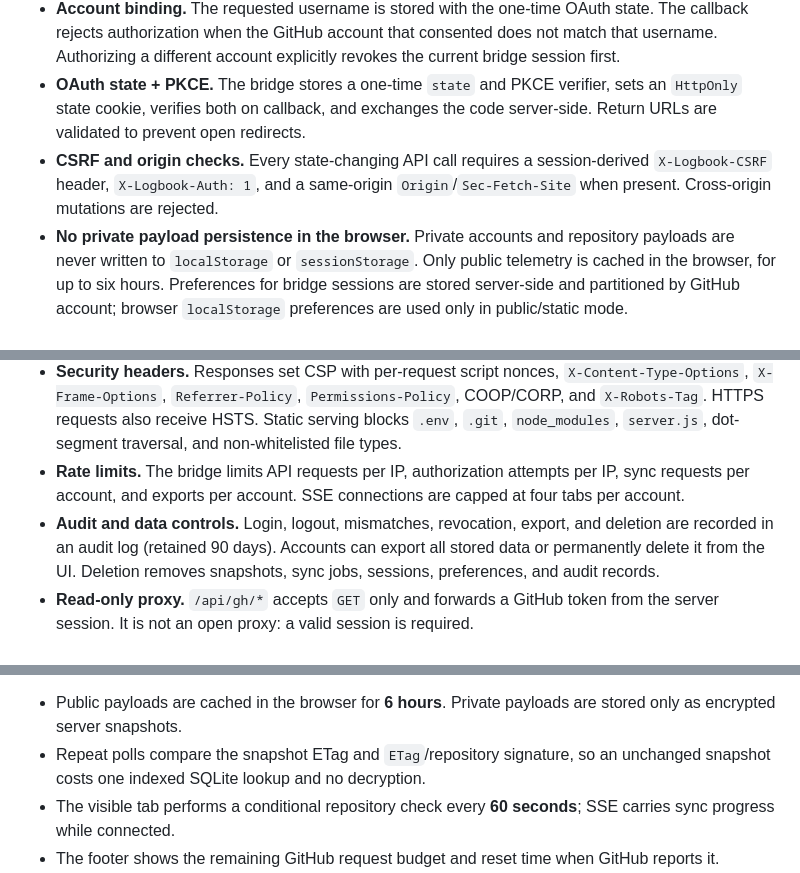
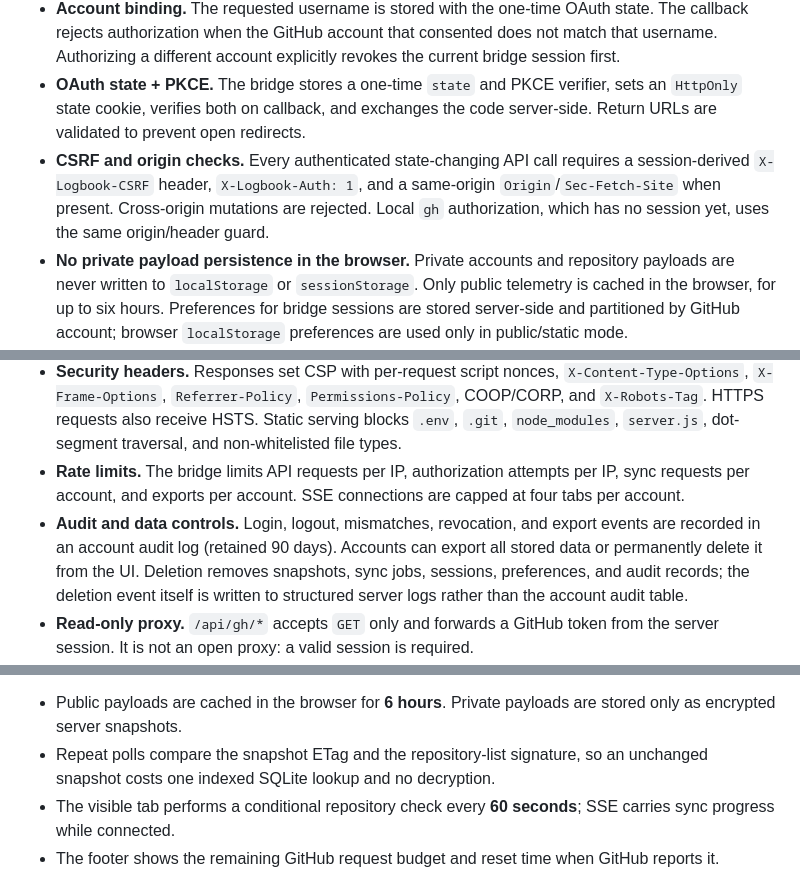
Before and after one commit to thebinayghimire/logbook, a Markdown page: README.md, 3 parts joined by grey strips. GitHub-like rendering.

Commit message:
docs: clarify CSRF guard behavior and audit log deletion semantics

```diff
--- a/README.md
+++ b/README.md
@@ -125,12 +125,12 @@ Copy `.env.example` to `.env`; `.env` is ignored by git.
 - **Authorization before any fetch.** The page probes `/api/session` and shows the username-first consent gate before requesting GitHub account data.
 - **Account binding.** The requested username is stored with the one-time OAuth state. The callback rejects authorization when the GitHub account that consented does not match that username. Authorizing a different account explicitly revokes the current bridge session first.
 - **OAuth state + PKCE.** The bridge stores a one-time `state` and PKCE verifier, sets an `HttpOnly` state cookie, verifies both on callback, and exchanges the code server-side. Return URLs are validated to prevent open redirects.
-- **CSRF and origin checks.** Every state-changing API call requires a session-derived `X-Logbook-CSRF` header, `X-Logbook-Auth: 1`, and a same-origin `Origin`/`Sec-Fetch-Site` when present. Cross-origin mutations are rejected.
+- **CSRF and origin checks.** Every authenticated state-changing API call requires a session-derived `X-Logbook-CSRF` header, `X-Logbook-Auth: 1`, and a same-origin `Origin`/`Sec-Fetch-Site` when present. Cross-origin mutations are rejected. Local `gh` authorization, which has no session yet, uses the same origin/header guard.
 - **No private payload persistence in the browser.** Private accounts and repository payloads are never written to `localStorage` or `sessionStorage`. Only public telemetry is cached in the browser, for up to six hours. Preferences for bridge sessions are stored server-side and partitioned by GitHub account; browser `localStorage` preferences are used only in public/static mode.
 - **Encrypted server snapshots.** Normalized private snapshots live in SQLite encrypted with AES-256-GCM and authenticated against the GitHub account ID. Responses use ETags so unchanged polls do not decrypt the snapshot.
 - **Security headers.** Responses set CSP with per-request script nonces, `X-Content-Type-Options`, `X-Frame-Options`, `Referrer-Policy`, `Permissions-Policy`, COOP/CORP, and `X-Robots-Tag`. HTTPS requests also receive HSTS. Static serving blocks `.env`, `.git`, `node_modules`, `server.js`, dot-segment traversal, and non-whitelisted file types.
 - **Rate limits.** The bridge limits API requests per IP, authorization attempts per IP, sync requests per account, and exports per account. SSE connections are capped at four tabs per account.
-- **Audit and data controls.** Login, logout, mismatches, revocation, export, and deletion are recorded in an audit log (retained 90 days). Accounts can export all stored data or permanently delete it from the UI. Deletion removes snapshots, sync jobs, sessions, preferences, and audit records.
+- **Audit and data controls.** Login, logout, mismatches, revocation, and export events are recorded in an account audit log (retained 90 days). Accounts can export all stored data or permanently delete it from the UI. Deletion removes snapshots, sync jobs, sessions, preferences, and audit records; the deletion event itself is written to structured server logs rather than the account audit table.
 - **Read-only proxy.** `/api/gh/*` accepts `GET` only and forwards a GitHub token from the server session. It is not an open proxy: a valid session is required.
 - **Scope caveat.** GitHub's classic OAuth app scopes do not offer a read-only private-repository scope. The default `repo` scope technically grants write capability, even though Logbook only issues reads and a read-only GraphQL query. For least privilege, use a read-only fine-grained personal access token or a dedicated account.
 
@@ -214,7 +214,7 @@ Bridge guards:
 A cold authenticated load costs roughly `10 + 2 × repositories scanned` requests: profile, repository pages, verified emails, two calls per deep repository (commits + languages), newest-commit detail, three search counts, account extras, and up to three GraphQL calendar years. Incremental scans cost one repository-list call plus two calls only for repositories whose `pushed_at`, `size`, default branch, or archive state changed.
 
 - Public payloads are cached in the browser for **6 hours**. Private payloads are stored only as encrypted server snapshots.
-- Repeat polls compare the snapshot ETag and `ETag`/repository signature, so an unchanged snapshot costs one indexed SQLite lookup and no decryption.
+- Repeat polls compare the snapshot ETag and the repository-list signature, so an unchanged snapshot costs one indexed SQLite lookup and no decryption.
 - The visible tab performs a conditional repository check every **60 seconds**; SSE carries sync progress while connected.
 - The footer shows the remaining GitHub request budget and reset time when GitHub reports it.
 - `MAX_DEEP_REPOS = 100` and `CONCURRENCY = 6` bound the scan. Incremental commit scans stop at 300 fresh commits per repository and mark the history as truncated.
```
